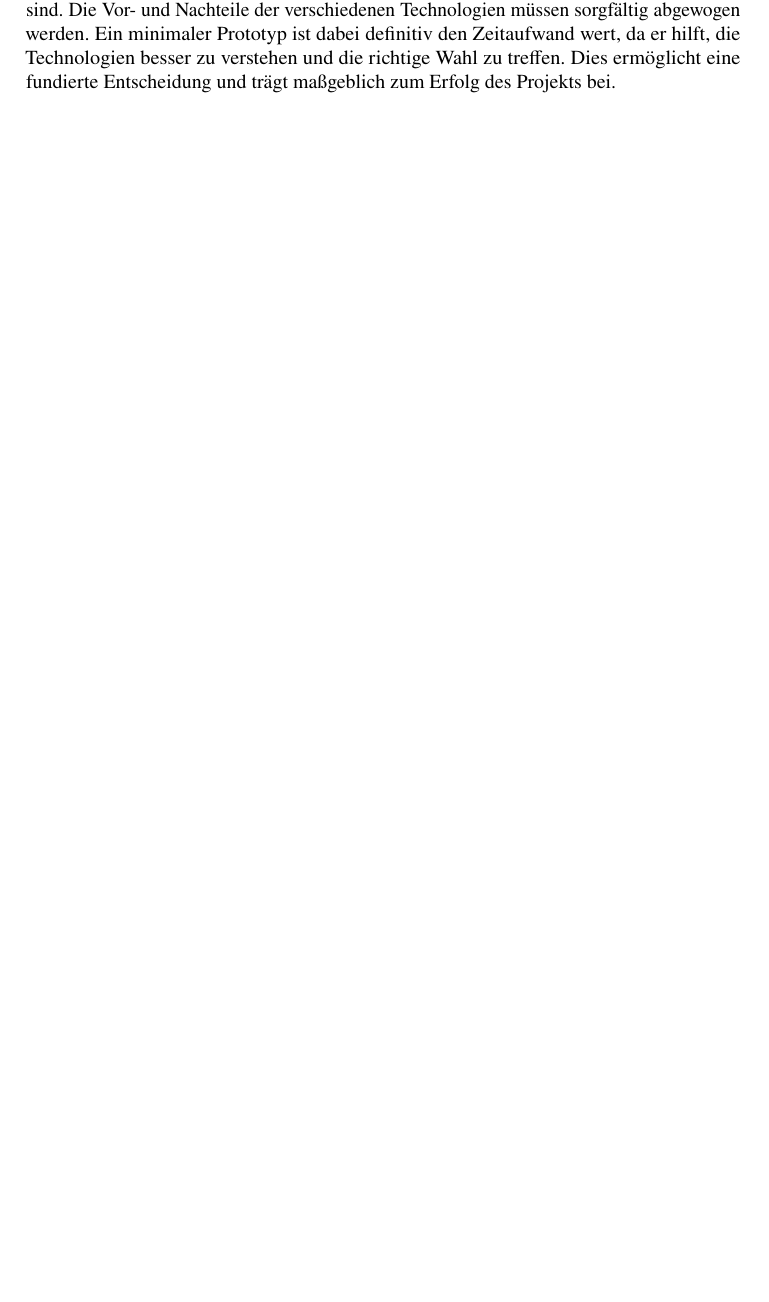
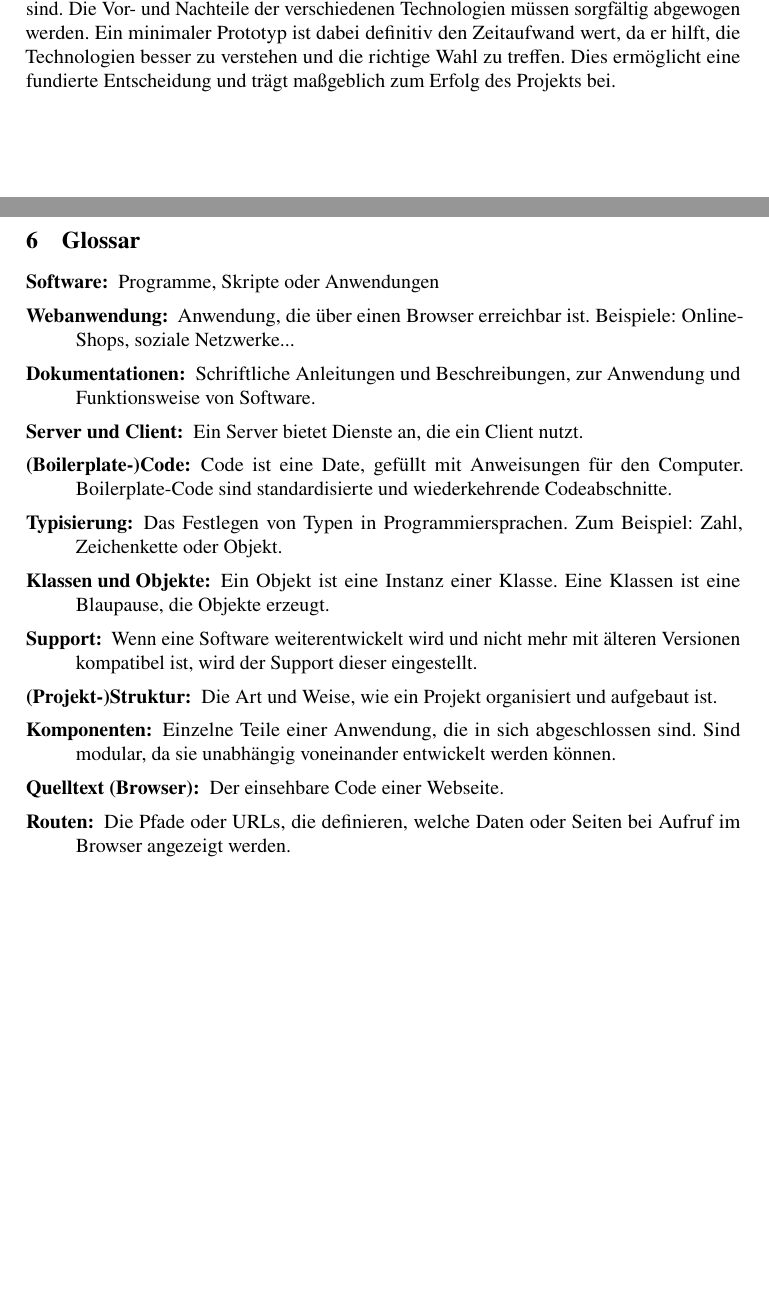
Before and after one commit to hypeAlive/fallstudie, a LaTeX problem sheet (lni-paper-example-de.tex): part of page 20 of 36 before the commit and two parts of pages 20 and 21 of 38 after it, the two joined at a grey line, cut so that both start at the same text, the shorter picture padded with empty space. Compiled offline with pdfLaTeX.

```diff
--- a/lni-paper-example-de.tex
+++ b/lni-paper-example-de.tex
@@ -10,6 +10,8 @@
 \usepackage{fancyhdr}
 \usepackage{acronym}
 \usepackage{hyperref}
+
+\usepackage{calligra}
 
 %% Sietenzahlen
 \pagestyle{fancy}
@@ -691,3 +694,33 @@
 Dies ermöglicht eine fundierte Entscheidung und trägt maßgeblich zum Erfolg des Projekts bei.
 
 \newpage
+\section{Glossar}
+
+\begin{description}
+  \item[Software:] Programme, Skripte oder Anwendungen
+
+  \item[Webanwendung:] Anwendung, die über einen Browser erreichbar ist. Beispiele: Online-Shops, soziale Netzwerke...
+
+  \item[Dokumentationen:] Schriftliche Anleitungen und Beschreibungen, zur Anwendung und Funktionsweise von Software.
+
+  \item[Server und Client:] Ein Server bietet Dienste an, die ein Client nutzt.
+
+  \item[(Boilerplate-)Code:] Code ist eine Date, gefüllt mit Anweisungen für den Computer. Boilerplate-Code sind standardisierte und wiederkehrende Codeabschnitte.
+
+  \item[Typisierung:] Das Festlegen von Typen in Programmiersprachen. Zum Beispiel: Zahl, Zeichenkette oder Objekt.
+
+  \item[Klassen und Objekte:] Ein Objekt ist eine Instanz einer Klasse. Eine Klassen ist eine Blaupause, die Objekte erzeugt.
+
+  \item[Support:] Wenn eine Software weiterentwickelt wird und nicht mehr mit älteren Versionen kompatibel ist, wird der Support dieser eingestellt.
+
+  \item[(Projekt-)Struktur:] Die Art und Weise, wie ein Projekt organisiert und aufgebaut ist.
+
+  \item[Komponenten:] Einzelne Teile einer Anwendung, die in sich abgeschlossen sind. Sind modular, da sie unabhängig voneinander entwickelt werden können.
+
+  \item[Quelltext (Browser):] Der einsehbare Code einer Webseite.
+
+  \item[Routen:] Die Pfade oder URLs, die definieren, welche Daten oder Seiten bei Aufruf im Browser angezeigt werden.
+
+\end{description}
+
+\newpage
```
Also changed, not shown: lni-paper-example-de.tex (29 more changed lines).
